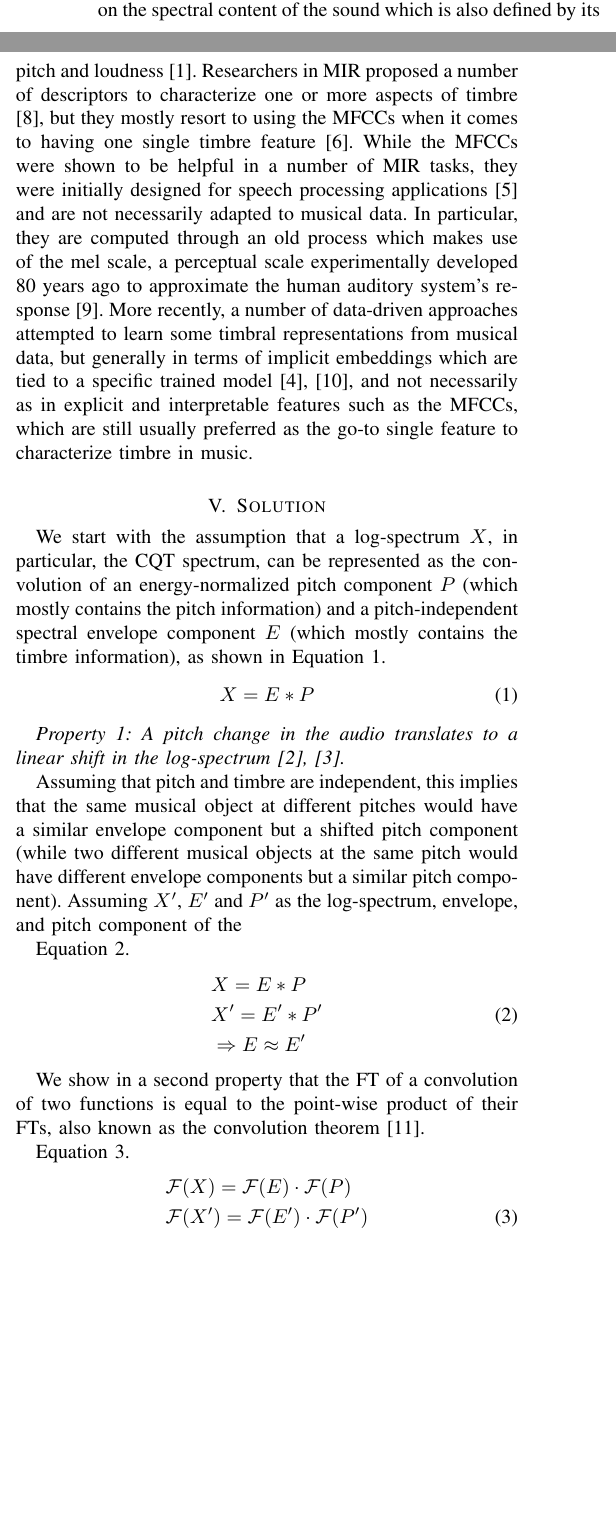
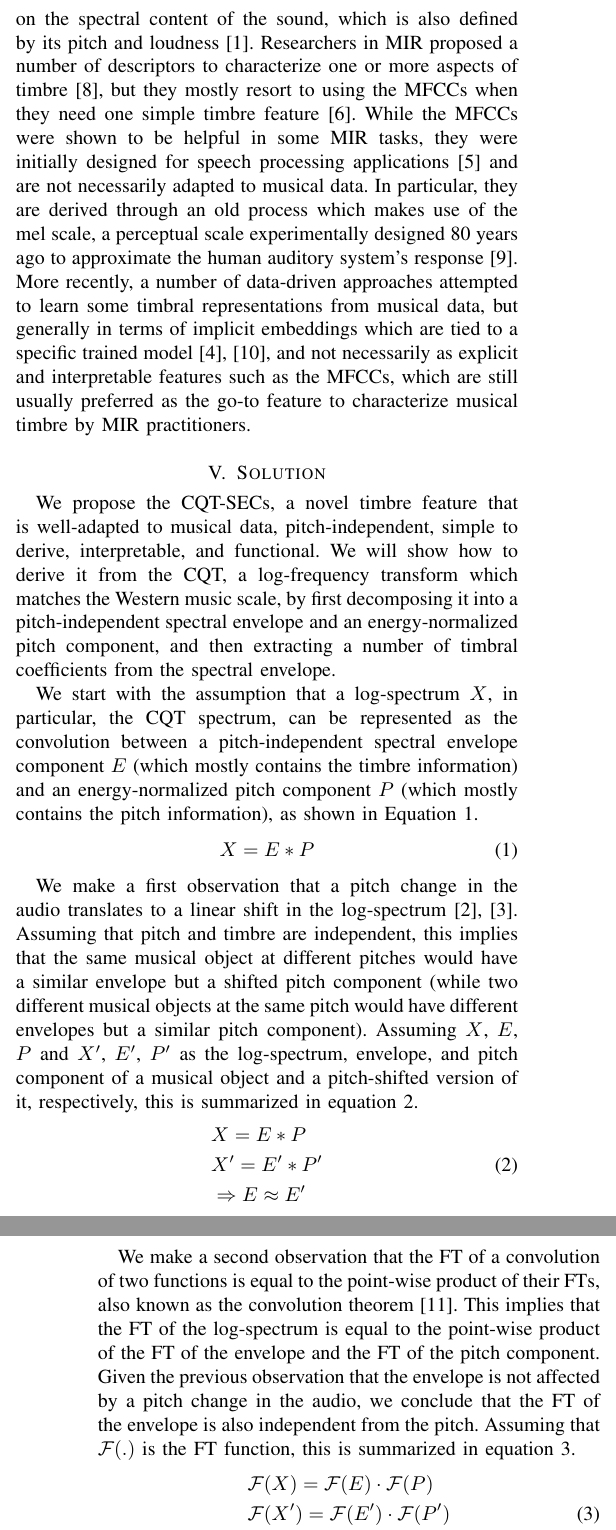
Before and after one commit to zafarrafii/CQHC-Python, a LaTeX paper (IEEE SP Magazine/05-2021 - Draft/article.tex): two parts of the columns of page 1 of 2 before the commit and two parts of the columns of pages 1 and 2 of 2 after it, joined at a grey line, cut so that both start at the same text, the shorter picture padded with empty space. Compiled offline with pdfLaTeX.

Commit message:
Working on the solution section.

```diff
--- a/IEEE SP Magazine/05-2021 - Draft/article.tex
+++ b/IEEE SP Magazine/05-2021 - Draft/article.tex
@@ -25,41 +25,22 @@ Basic knowledge of audio signal processing and some knowledge of music informati
 
 \section{Problem Statement}
 
-The multidimensional nature of timbre makes it an attribute that is tricky to quantify in terms of one single characteristic feature \cite{grey1977}. While it is assumed to be independent from pitch and loudness, it is not really feasible to fully disentangle timbre from those qualities, as timbre is inherently dependent on the spectral content of the sound which is also defined by its pitch and loudness \cite{moore2004}. Researchers in MIR proposed a number of descriptors to characterize one or more aspects of timbre \cite{peeters2011}, but they mostly resort to using the MFCCs when it comes to having one single timbre feature \cite{mueller2007}. While the MFCCs were shown to be helpful in a number of MIR tasks, they were initially designed for speech processing applications \cite{mermelstein1976} and are not necessarily adapted to musical data. In particular, they are computed through an old process which makes use of the mel scale, a perceptual scale experimentally developed 80 years ago to approximate the human auditory system's response \cite{stevens1937}. More recently, a number of data-driven approaches attempted to learn some timbral representations from musical data, but generally in terms of implicit embeddings which are tied to a specific trained model \cite{engel2017}, \cite{pons2017}, and not necessarily as in explicit and interpretable features such as the MFCCs, which are still usually preferred as the go-to single feature to characterize timbre in music.
+The multidimensional nature of timbre makes it an attribute that is tricky to quantify in terms of one simple characteristic feature \cite{grey1977}. While it is assumed to be independent from pitch and loudness, it is not really feasible to fully disentangle timbre from those qualities, as timbre is inherently dependent on the spectral content of the sound, which is also defined by its pitch and loudness \cite{moore2004}. Researchers in MIR proposed a number of descriptors to characterize one or more aspects of timbre \cite{peeters2011}, but they mostly resort to using the MFCCs when they need one simple timbre feature \cite{mueller2007}. While the MFCCs were shown to be helpful in some MIR tasks, they were initially designed for speech processing applications \cite{mermelstein1976} and are not necessarily adapted to musical data. In particular, they are derived through an old process which makes use of the mel scale, a perceptual scale experimentally designed 80 years ago to approximate the human auditory system's response \cite{stevens1937}. More recently, a number of data-driven approaches attempted to learn some timbral representations from musical data, but generally in terms of implicit embeddings which are tied to a specific trained model \cite{engel2017}, \cite{pons2017}, and not necessarily as explicit and interpretable features such as the MFCCs, which are still usually preferred as the go-to feature to characterize musical timbre by MIR practitioners.
 
 
 \section{Solution}
 
-%We proposed ...
-%
-%simple to compute
-%interpretable
-%functional
-%
-%We do not claim that it is perfect, but it's a better approximation
+We propose the CQT-SECs, a novel timbre feature that is well-adapted to musical data, pitch-independent, simple to derive, interpretable, and functional. We will show how to derive it from the CQT, a log-frequency transform which matches the Western music scale, by first decomposing it into a pitch-independent spectral envelope and an energy-normalized pitch component, and then extracting a number of timbral coefficients from the spectral envelope.
 
-
-%- The envelope component can additionally be refined, along with the pitch component
-%- Incidentally, the pitch component can be used to identify the pitch/key
-
-
-We start with the assumption that a log-spectrum $X$, in particular, the CQT spectrum, can be represented as the convolution of an energy-normalized pitch component $P$ (which mostly contains the pitch information) and a pitch-independent spectral envelope component $E$ (which mostly contains the timbre information), as shown in Equation \ref{eq:assumption}.
+We start with the assumption that a log-spectrum $X$, in particular, the CQT spectrum, can be represented as the convolution between a pitch-independent spectral envelope component $E$ (which mostly contains the timbre information) and an energy-normalized pitch component $P$ (which mostly contains the pitch information), as shown in Equation \ref{eq:assumption}.
 \begin{equation}
 \label{eq:assumption}
 X = E * P
 \end{equation}
 
-\emph{Property 1: A pitch change in the audio translates to a linear shift in the log-spectrum \cite{brown1991, brown1992}.}
-
-Assuming that pitch and timbre are independent, this implies that the same musical object at different pitches would have a similar envelope component but a shifted pitch component (while two different musical objects at the same pitch would have different envelope components but a similar pitch component). Assuming $X'$, $E'$ and $P'$ as the log-spectrum, envelope, and pitch component of the
-
-%We then point out to a first property that
-
-%  Theorem, Lemma, Proposition, Corollary, Postulate, Statement, Fact, Observation, Expression, Fact, Property, Conjecture and Principle
-
-Equation \ref{eq:property1}.
+We make a first observation that a pitch change in the audio translates to a linear shift in the log-spectrum \cite{brown1991, brown1992}. Assuming that pitch and timbre are independent, this implies that the same musical object at different pitches would have a similar envelope but a shifted pitch component (while two different musical objects at the same pitch would have different envelopes but a similar pitch component). Assuming $X$, $E$, $P$ and $X'$, $E'$, $P'$ as the log-spectrum, envelope, and pitch component of a musical object and a pitch-shifted version of it, respectively, this is summarized in equation \ref{eq:observation1}.
 \begin{equation}
-\label{eq:property1}
+\label{eq:observation1}
 \begin{split}
 &X = E * P \\
 &X' = E' * P' \\
@@ -67,12 +48,9 @@ Equation \ref{eq:property1}.
 \end{split}
 \end{equation}
 
-
-We show in a second property that the FT of a convolution of two functions is equal to the point-wise product of their FTs, also known as the convolution theorem \cite{proakis1995}.
-
-Equation \ref{eq:property2}.
+We make a second observation that the FT of a convolution of two functions is equal to the point-wise product of their FTs, also known as the convolution theorem \cite{proakis1995}. This implies that the FT of the log-spectrum is equal to the point-wise product of the FT of the envelope and the FT of the pitch component. Given the previous observation that the envelope is not affected by a pitch change in the audio, we conclude that the FT of the envelope is also independent from the pitch. Assuming that $\mathcal{F}(.)$ is the FT function, this is summarized in equation \ref{eq:observation2}.
 \begin{equation}
-\label{eq:property2}
+\label{eq:observation2}
 \begin{split}
 &\mathcal{F}(X) = \mathcal{F}(E) \cdot \mathcal{F}(P) \\
 &\mathcal{F}(X') = \mathcal{F}(E') \cdot \mathcal{F}(P') \\
@@ -84,2 +62 @@ in a third property that the magnitude FT is shift-invariant \cite{proakis1995}.
 
-Equation \ref{eq:property3}.
```
Also changed, not shown: IEEE SP Magazine/05-2021 - Draft/article.pdf, IEEE SP Magazine/05-2021 - Draft/article.tex (13 more changed lines), 3 other files.
